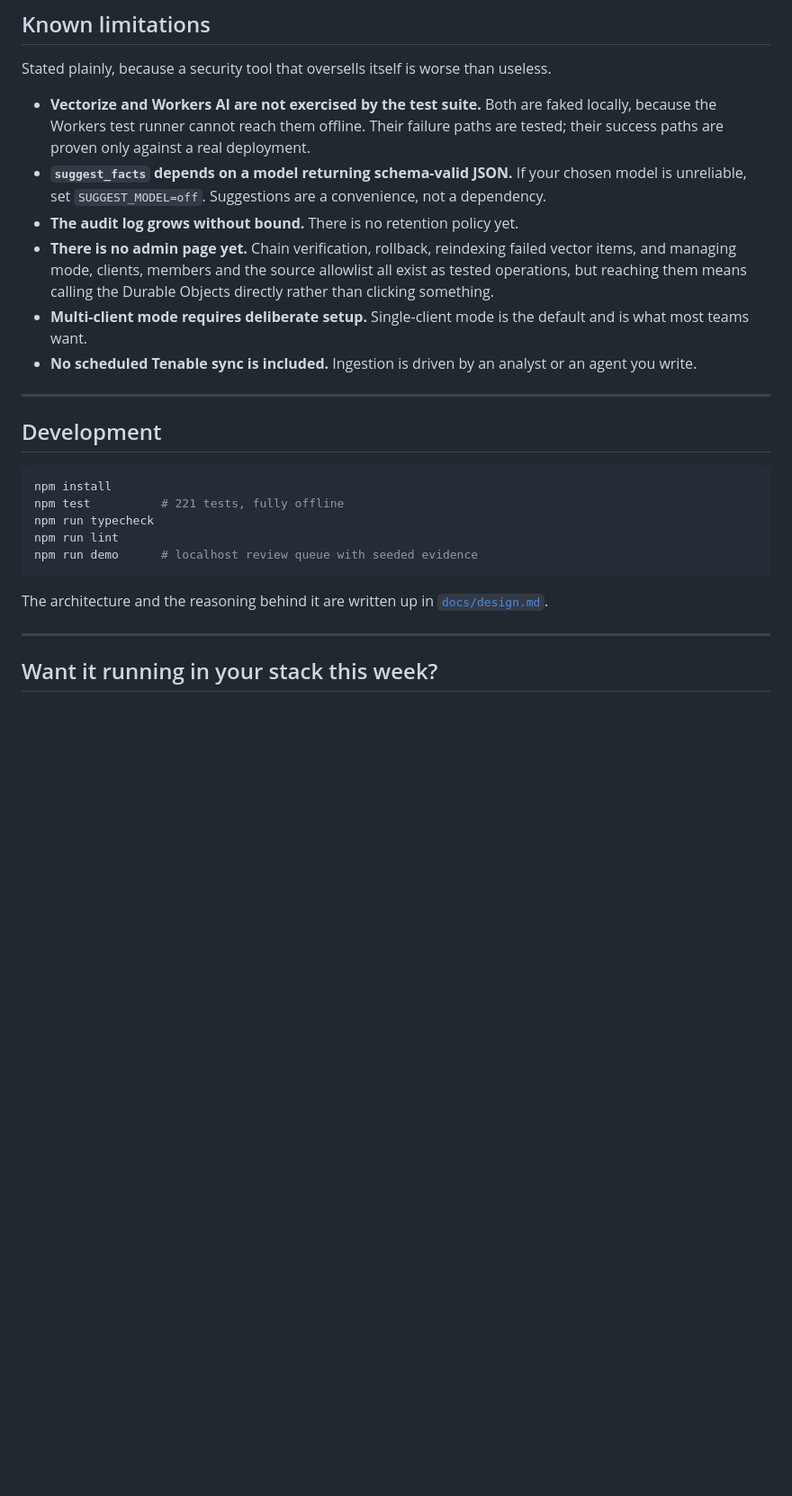
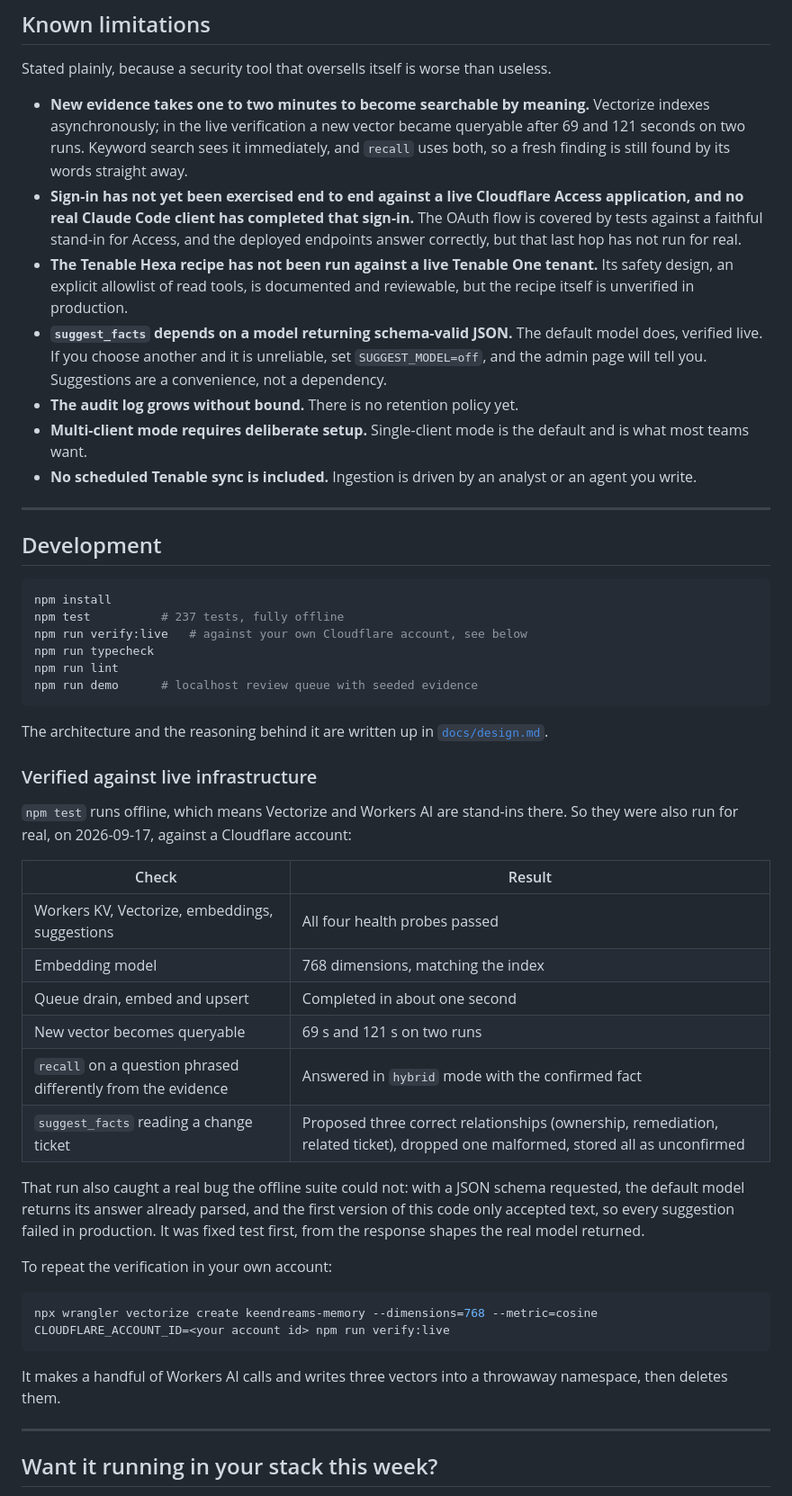
Before and after one commit to Agent9AI/keendreams-security, a Markdown page: README.md, the part around one of its changes. Shown at 90% size. Rendered like a GitHub page; blank space fills up the shorter version.

````diff
--- a/README.md
+++ b/README.md
@@ -491,10 +513,11 @@ This repository ships [`SKILL.md`](SKILL.md), a `/hexa-to-memory` skill for Clau
 
 Stated plainly, because a security tool that oversells itself is worse than useless.
 
-- **Vectorize and Workers AI are not exercised by the test suite.** Both are faked locally, because the Workers test runner cannot reach them offline. Their failure paths are tested; their success paths are proven only against a real deployment.
-- **`suggest_facts` depends on a model returning schema-valid JSON.** If your chosen model is unreliable, set `SUGGEST_MODEL=off`. Suggestions are a convenience, not a dependency.
+- **New evidence takes one to two minutes to become searchable by meaning.** Vectorize indexes asynchronously; in the live verification a new vector became queryable after 69 and 121 seconds on two runs. Keyword search sees it immediately, and `recall` uses both, so a fresh finding is still found by its words straight away.
+- **Sign-in has not yet been exercised end to end against a live Cloudflare Access application, and no real Claude Code client has completed that sign-in.** The OAuth flow is covered by tests against a faithful stand-in for Access, and the deployed endpoints answer correctly, but that last hop has not run for real.
+- **The Tenable Hexa recipe has not been run against a live Tenable One tenant.** Its safety design, an explicit allowlist of read tools, is documented and reviewable, but the recipe itself is unverified in production.
+- **`suggest_facts` depends on a model returning schema-valid JSON.** The default model does, verified live. If you choose another and it is unreliable, set `SUGGEST_MODEL=off`, and the admin page will tell you. Suggestions are a convenience, not a dependency.
 - **The audit log grows without bound.** There is no retention policy yet.
-- **There is no admin page yet.** Chain verification, rollback, reindexing failed vector items, and managing mode, clients, members and the source allowlist all exist as tested operations, but reaching them means calling the Durable Objects directly rather than clicking something.
 - **Multi-client mode requires deliberate setup.** Single-client mode is the default and is what most teams want.
 - **No scheduled Tenable sync is included.** Ingestion is driven by an analyst or an agent you write.
 
@@ -504,13 +527,44 @@ Stated plainly, because a security tool that oversells itself is worse than usel
 
 ```bash
 npm install
-npm test          # 221 tests, fully offline
+npm test          # 237 tests, fully offline
+npm run verify:live   # against your own Cloudflare account, see below
 npm run typecheck
 npm run lint
 npm run demo      # localhost review queue with seeded evidence
 ```
 
 The architecture and the reasoning behind it are written up in [`docs/design.md`](docs/design.md).
+
+### Verified against live infrastructure
+
+`npm test` runs offline, which means Vectorize and Workers AI are stand-ins there.
+So they were also run for real, on 2026-09-17, against a Cloudflare account:
+
+| Check | Result |
+|---|---|
+| Workers KV, Vectorize, embeddings, suggestions | All four health probes passed |
+| Embedding model | 768 dimensions, matching the index |
+| Queue drain, embed and upsert | Completed in about one second |
+| New vector becomes queryable | 69 s and 121 s on two runs |
+| `recall` on a question phrased differently from the evidence | Answered in `hybrid` mode with the confirmed fact |
+| `suggest_facts` reading a change ticket | Proposed three correct relationships (ownership, remediation, related ticket), dropped one malformed, stored all as unconfirmed |
+
+That run also caught a real bug the offline suite could not: with a JSON schema
+requested, the default model returns its answer already parsed, and the first
+version of this code only accepted text, so every suggestion failed in
+production. It was fixed test first, from the response shapes the real model
+returned.
+
+To repeat the verification in your own account:
+
+```bash
+npx wrangler vectorize create keendreams-memory --dimensions=768 --metric=cosine
+CLOUDFLARE_ACCOUNT_ID=<your account id> npm run verify:live
+```
+
+It makes a handful of Workers AI calls and writes three vectors into a throwaway
+namespace, then deletes them.
 
 ---
 
````
Also changed, not shown: other parts of README.md (+26 -4 lines), docs/exchange/README.md (+16 -4 lines), docs/images/admin.png (added), docs/images/review-queue.png, 4 other files.
